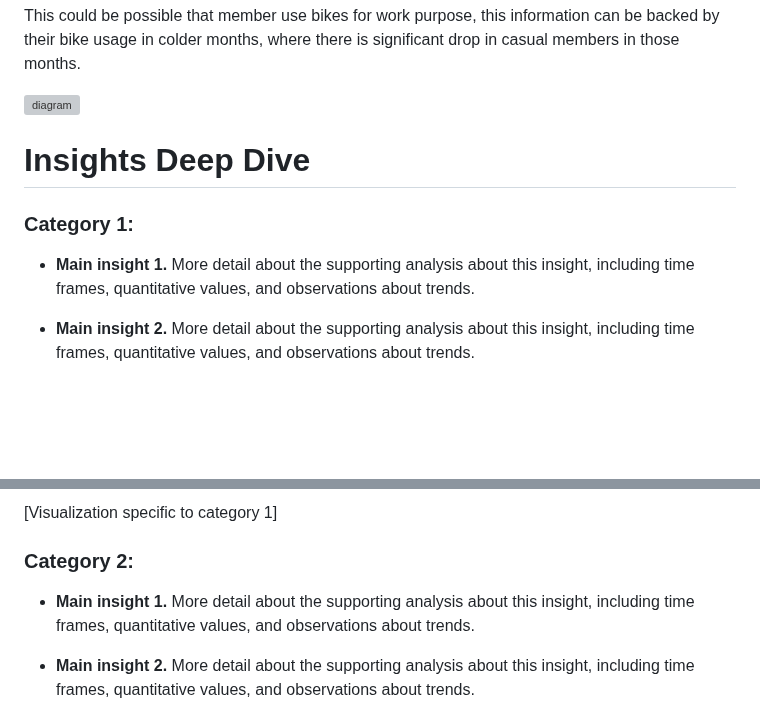
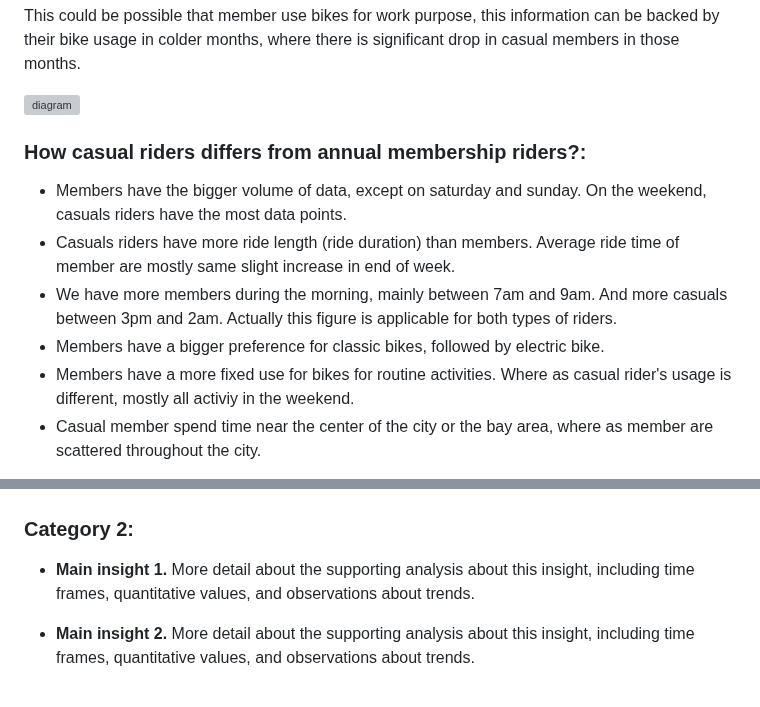
Before and after one commit to nourlybeque/Cyclistic-Bike-Share-Project, a Markdown page: README_example.md, 2 parts joined by grey strips. Drawn GitHub-style; blank space fills up the shorter version; grey boxes are pictures that could not be loaded.

```diff
--- a/README_example.md
+++ b/README_example.md
@@ -59,10 +59,13 @@ This could be possible that member use bikes for work purpose, this information
 
 
 
-# Insights Deep Dive
-### Category 1:
 
-* **Main insight 1.** More detail about the supporting analysis about this insight, including time frames, quantitative values, and observations about trends.
+### How casual riders differs from annual membership riders?:
 
-* **Main insight 2.** More detail about the supporting analysis about this insight, including time frames, quantitative values, and observations about trends.
+- Members have the bigger volume of data, except on saturday and sunday. On the weekend, casuals riders have the most data points.
+- Casuals riders have more ride length (ride duration) than members. Average ride time of member are mostly same slight increase in end of week.
+- We have more members during the morning, mainly between 7am and 9am. And more casuals between 3pm and 2am. Actually this figure is applicable for both types of riders.
+- Members have a bigger preference for classic bikes, followed by electric bike.
+- Members have a more fixed use for bikes for routine activities. Where as casual rider's usage is different, mostly all activiy in the weekend.
+- Casual member spend time near the center of the city or the bay area, where as member are scattered throughout the city.
 
@@ -72,5 +77,6 @@ This could be possible that member use bikes for work purpose, this information
 
-[Visualization specific to category 1]
+
+
 
 
 ### Category 2:
```
Also changed, not shown: other parts of README_example.md (+4 -2 lines).
